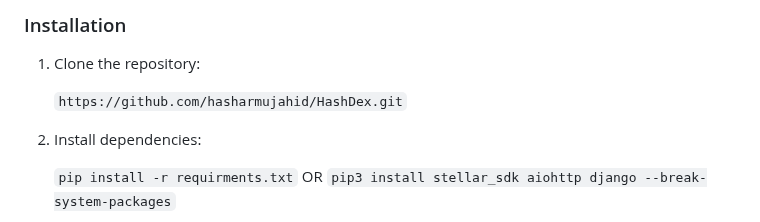
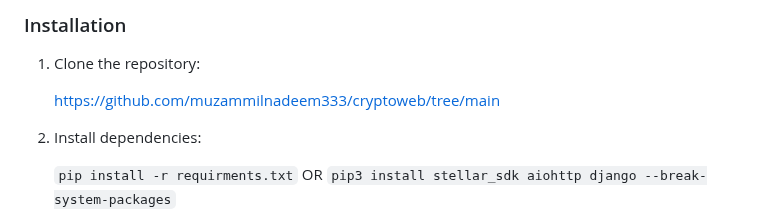
Before and after one commit to muzammilnadeem333/cryptoweb, a Markdown page: Crypto-Website-main/Crypto-Website-main/README.md, the part around the change. GitHub-like rendering.

```diff
--- a/Crypto-Website-main/Crypto-Website-main/README.md
+++ b/Crypto-Website-main/Crypto-Website-main/README.md
@@ -75,7 +75,7 @@ HASHDex is a specialized client tailored for the Stellar network exchange, provi
 
 1. Clone the repository:
 
-    `https://github.com/hasharmujahid/HashDex.git`
+    https://github.com/muzammilnadeem333/cryptoweb/tree/main
 
 2. Install dependencies:
 
```
